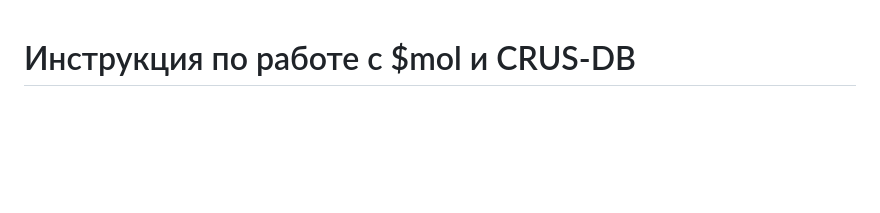
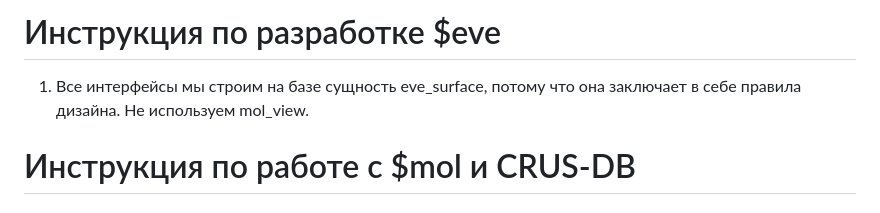
Before and after one commit to best-online-games/eve, a Markdown page: AGENTS.md, the part around the change. Rendered like a GitHub page; blank space fills up the shorter version.

```diff
--- a/AGENTS.md
+++ b/AGENTS.md
@@ -1,3 +1,9 @@
+# Инструкция по разработке $eve
+
+1. Все интерфейсы мы строим на базе сущность eve_surface, потому что она заключает в себе правила дизайна. Не используем mol_view.
+
+
+
 # Инструкция по работе с \$mol и CRUS-DB
 
 ## 1. Запуск проекта (\$mol + CRUS-DB)
```
